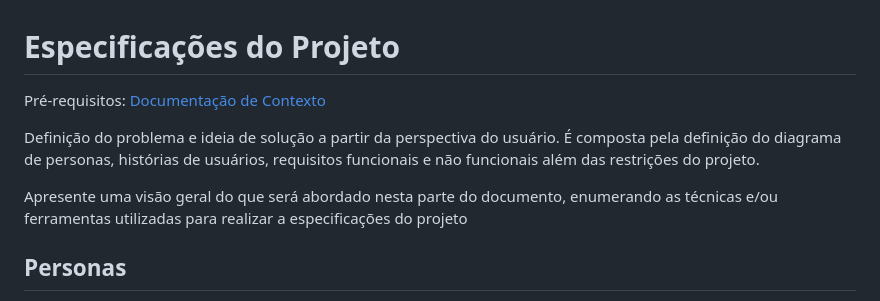
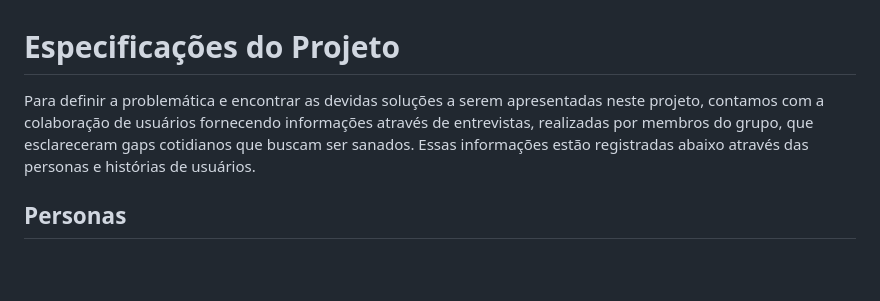
Before and after one commit to ICEI-PUC-Minas-PMV-ADS/pmv-ads-2023-1-e1-proj-web-t7-bookproject, a Markdown page: docs/02-Especificação do Projeto.md, the part around one of its changes. Rendered like a GitHub page; blank space fills up the shorter version.

```diff
--- a/docs/02-Especificação do Projeto.md
+++ b/docs/02-Especificação do Projeto.md
@@ -1,10 +1,6 @@
 # Especificações do Projeto
 
-<span style="color:red">Pré-requisitos: <a href="1-Documentação de Contexto.md"> Documentação de Contexto</a></span>
-
-Definição do problema e ideia de solução a partir da perspectiva do usuário. É composta pela definição do  diagrama de personas, histórias de usuários, requisitos funcionais e não funcionais além das restrições do projeto.
-
-Apresente uma visão geral do que será abordado nesta parte do documento, enumerando as técnicas e/ou ferramentas utilizadas para realizar a especificações do projeto
+Para definir a problemática e encontrar as devidas soluções a serem apresentadas neste projeto, contamos com a colaboração de usuários fornecendo informações através de entrevistas, realizadas por membros do grupo, que esclareceram gaps cotidianos que buscam ser sanados. Essas informações estão registradas abaixo através das personas e histórias de usuários.
 
 ## Personas
 
```
Also changed, not shown: other parts of docs/02-Especificação do Projeto.md (+24 -27 lines).
